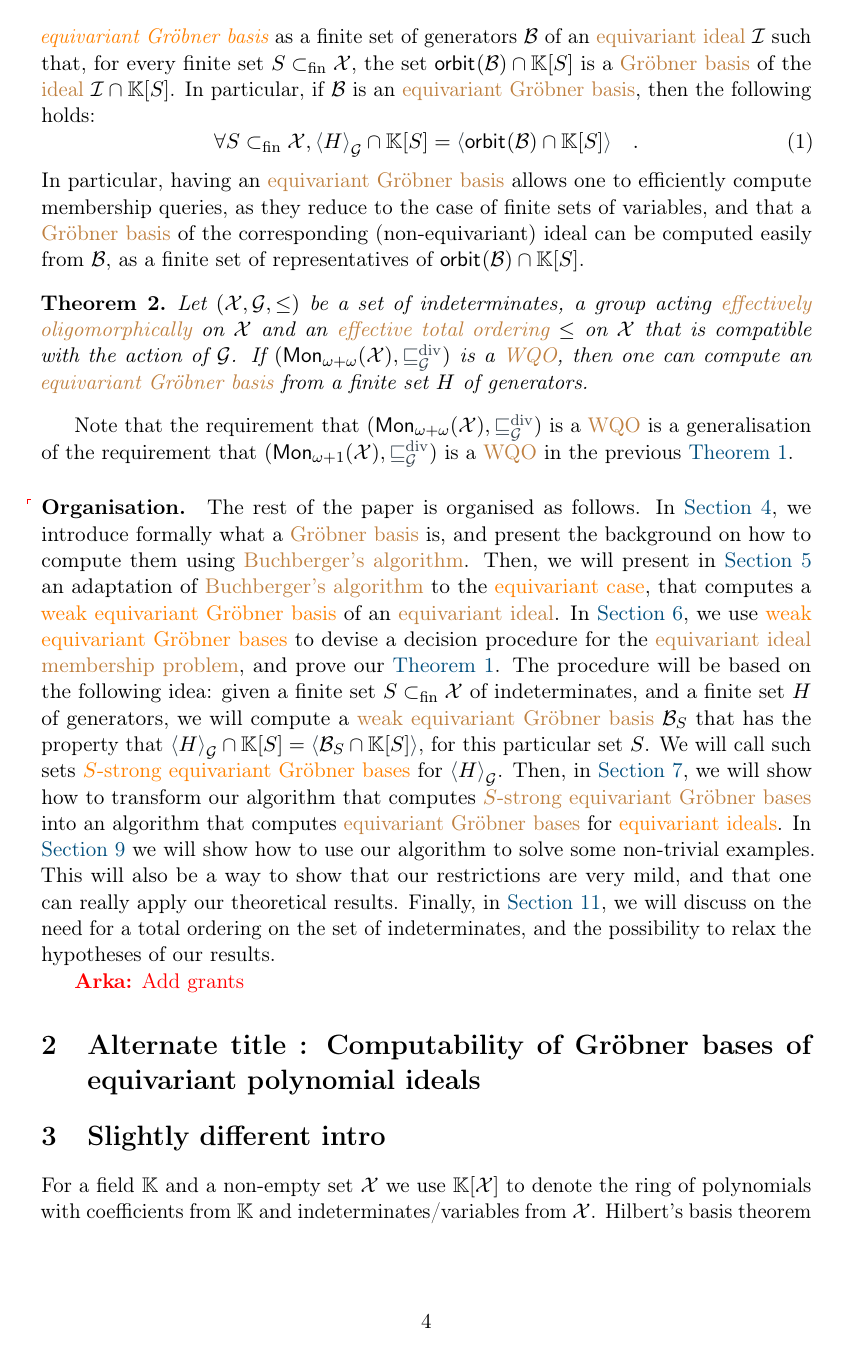
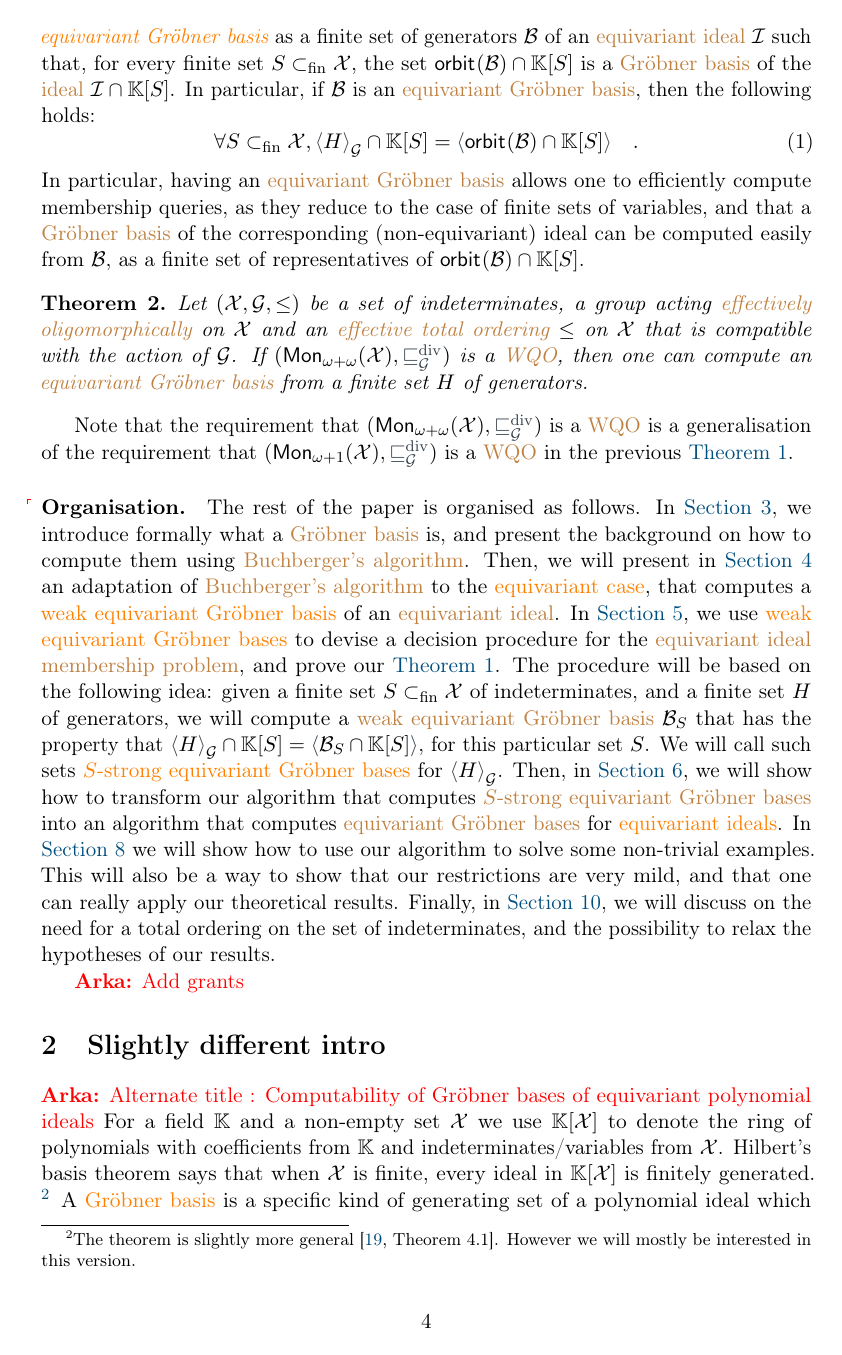
Before and after one commit to AliaumeL/AtomicHilbert, a LaTeX paper (atomic.tex, which reads src/intro.tex): page 4 of 18. Compiled offline with pdfLaTeX; a LaTeX package or settings file that is missing is left out.

Commit message:
Slightly different intro

```diff
--- a/src/intro.tex
+++ b/src/intro.tex
@@ -227,9 +227,9 @@ to relax the hypotheses of our results.
 
 \arka{Add grants}
 %
-\section{Alternate title : Computability of Gr\"{o}bner bases of equivariant polynomial ideals}
+\section{Slightly different intro}
 %
-\section{Slightly different intro}
+\arka{Alternate title : Computability of Gr\"{o}bner bases of equivariant polynomial ideals}
 %
 For a field $\K$ and a non-empty set $\X$ we use $\poly{\K}{\X}$ to denote the ring of polynomials with coefficients from $\K$ and indeterminates/variables from $\X$.
 Hilbert's basis theorem says that when $\X$ is finite, every ideal in $\poly{\K}{\X}$ is finitely generated.
```
